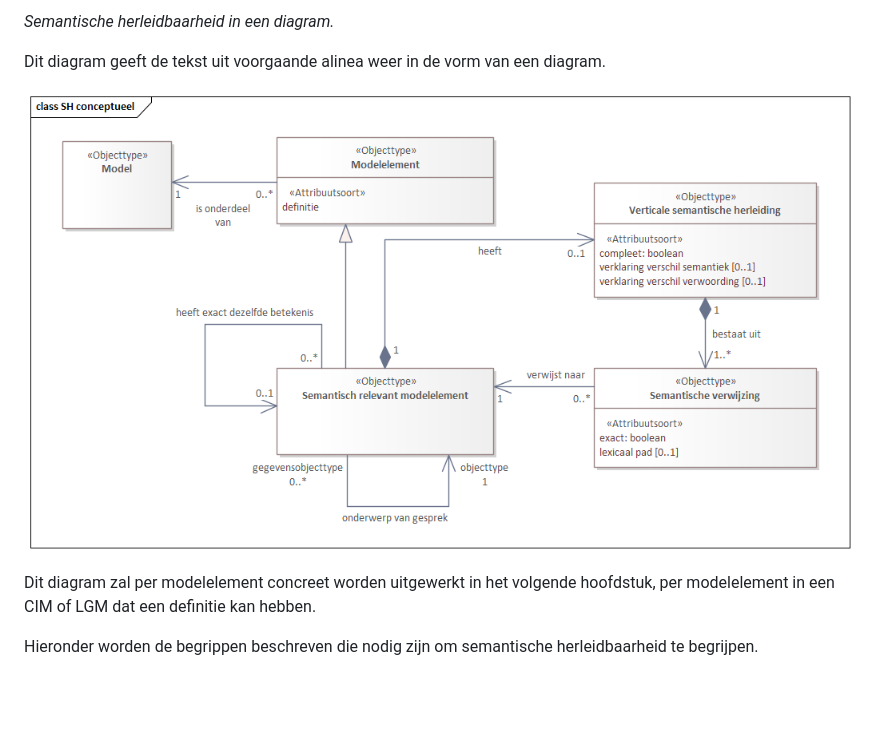
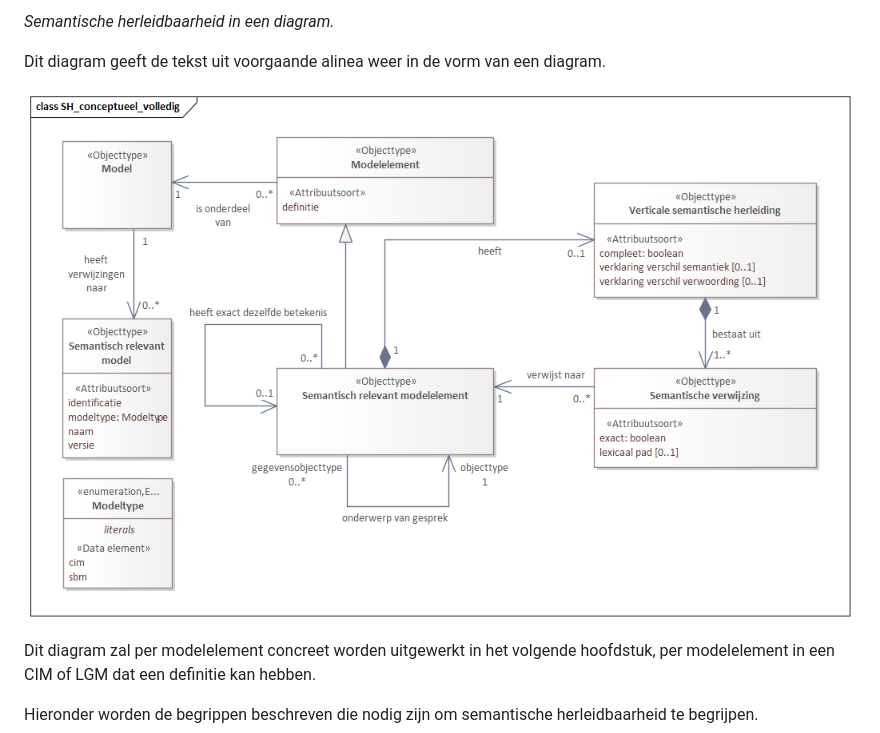
Before and after one commit to Geonovum/mim-lineage, a Markdown page: termen, definities, afkortingen.md, the part around the change. Drawn GitHub-style; pictures changed too: media/SH_conceptueel_volledig.png (added); blank space fills up the shorter version.

```diff
--- a/termen, definities, afkortingen.md
+++ b/termen, definities, afkortingen.md
@@ -27,7 +27,7 @@ Semantische herleiding bestaat uit één of meerdere **semantische verwijzingen*
 
 Dit diagram geeft de tekst uit voorgaande alinea weer in de vorm van een diagram.
 
-![Semantische herleidbaarheid in een diagram](media/SH_conceptueel.png "Semantische herleidbaarheid in een diagram")
+![Semantische herleidbaarheid in een diagram](media/SH_conceptueel_volledig.png "Semantische herleidbaarheid in een diagram")
 
 Dit diagram zal per modelelement concreet worden uitgewerkt in het volgende hoofdstuk, per modelelement in een CIM of LGM dat een definitie kan hebben.
 
```
Also changed, not shown: semantische herleidbaarheid.md (+1 -1 lines), media/MIM-lineage.png, media/SH_gegevenstype_logisch.png.
